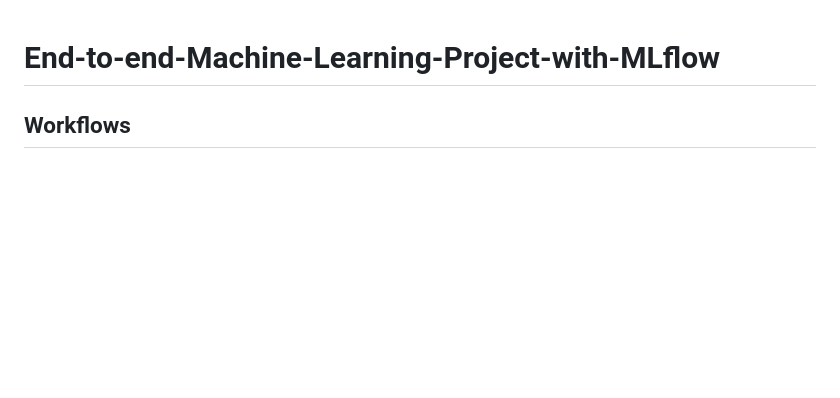
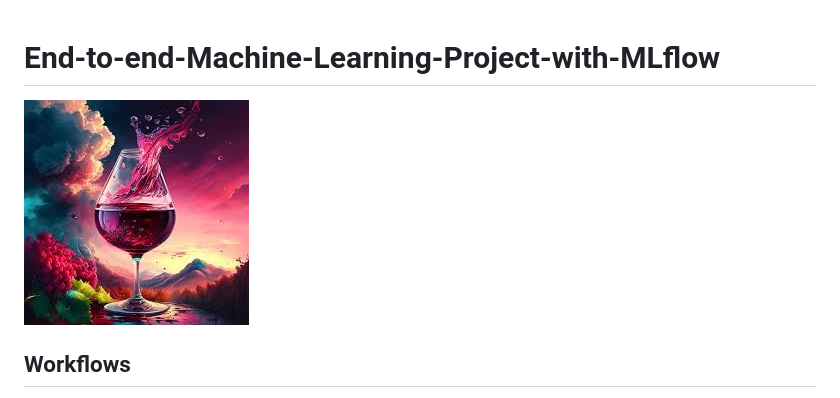
Before and after one commit to Rushi9867/WineQuality_Red_Project_with_MLFLOW, a Markdown page: README.md, the part around the change. Rendered like a GitHub page; blank space fills up the shorter version.

```diff
--- a/README.md
+++ b/README.md
@@ -1,5 +1,5 @@
 # End-to-end-Machine-Learning-Project-with-MLflow
-
+![Github logo](https://github.com/Rushi9867/WineQuality_Red_Project_with_MLFLOW/blob/main/research/wine.jpg)
 
 ## Workflows
 
```
